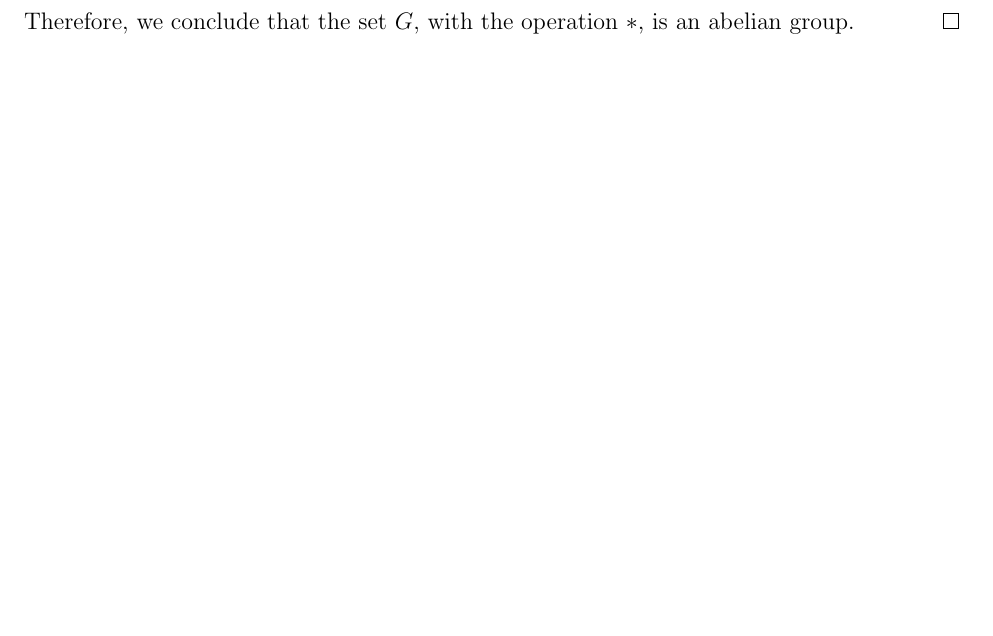
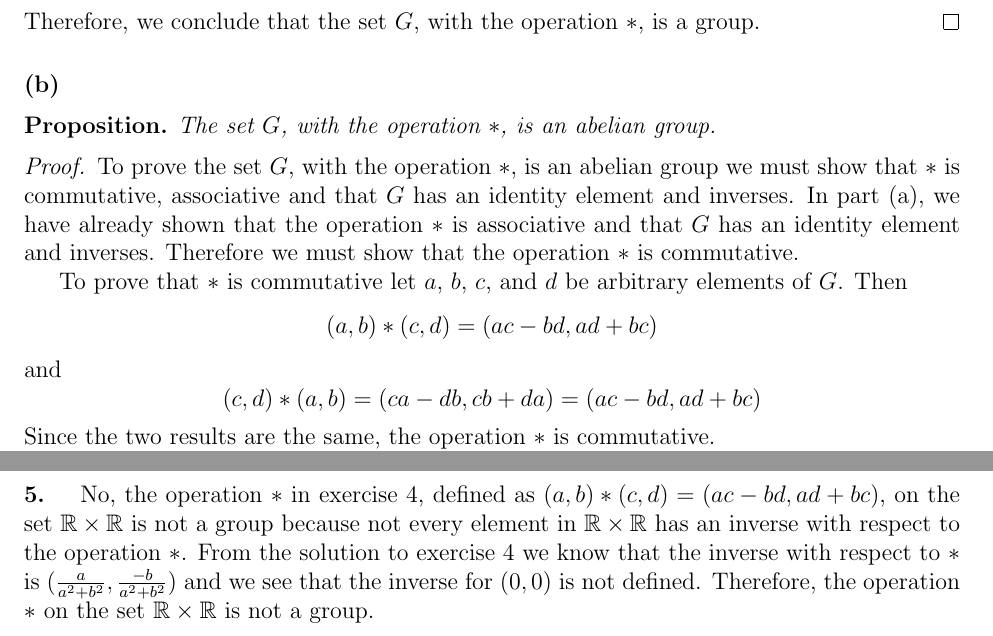
Before and after one commit to mmace3/pinter_algebra, a LaTeX document (Chapter3/Chapter3.tex): part of page 1 of 8 before the commit and two parts of pages 8 and 9 of 9 after it, the two joined at a grey line, cut so that both start at the same text, the shorter picture padded with empty space. Compiled offline with pdfLaTeX.

Commit message:
Done Chapter 3 B 1-5

```diff
--- a/Chapter3/Chapter3.tex
+++ b/Chapter3/Chapter3.tex
@@ -449,6 +449,31 @@ and
  \left( \frac{a}{a^2 + b^2}, -\frac{b}{a^2 + b^2} \right) * (a,b) &= \left(\frac{a}{a^2 + b^2} \cdot a - \left(-\frac{b}{a^2 + b^2} \cdot b \right), \frac{a}{a^2 + b^2} \cdot b + \left( -\frac{b}{a^2 + b^2} \cdot a \right) \right) \\
 &= (1,0)
 \end{align*}
+Therefore, we conclude that the set $G$, with the operation $\ast$, is a group.
 \end{proof}
 
+\bigskip
+\noindent\textbf{(b)}
+\begin{proposition}
+The set $G$, with the operation $\ast$, is an abelian group.
+\end{proposition}
+\begin{proof}
+To prove the set $G$, with the operation $\ast$, is an abelian group we must show that $\ast$ is commutative, associative and that $G$ has an identity element and inverses. In part (a), we have already shown that the operation $*$ is associative and that $G$ has an identity element and inverses. Therefore we must show that the operation $*$ is commutative.
+
+To prove that $*$ is commutative let $a$, $b$, $c$, and $d$ be arbitrary elements of $G$. Then
+\begin{equation*}
+(a,b)*(c,d) = (ac - bd, ad + bc)
+\end{equation*}
+and
+\begin{equation*}
+(c,d)*(a,b) = (ca - db, cb + da) = (ac - bd, ad + bc)
+\end{equation*}
+Since the two results are the same, the operation $\ast$ is commutative.
+
+Therefore, we conclude that the set $G$, with the operation $\ast$, is an abelian group.
+\end{proof}
+
+\noindent\textbf{5.} \quad No, the operation $*$ in exercise 4, defined as $(a,b)*(c,d) = (ac - bd, ad + bc)$, on the set $\mathbb{R} \times \mathbb{R}$ is not a group because not every element in $\mathbb{R} \times \mathbb{R}$ has an inverse with respect to the operation $*$. From the solution to exercise 4 we know that the inverse with respect to $*$ is $(\tfrac{a}{a^2 + b^2}, \tfrac{-b}{a^2 + b^2})$ and we see that the inverse for $(0,0)$ is not defined. Therefore, the operation $*$ on the set $\mathbb{R} \times \mathbb{R}$ is not a group.
+
+
 \end{document}
```
Also changed, not shown: Chapter3/Chapter3.pdf, Chapter3/Chapter3.tex (2 more changed lines).
